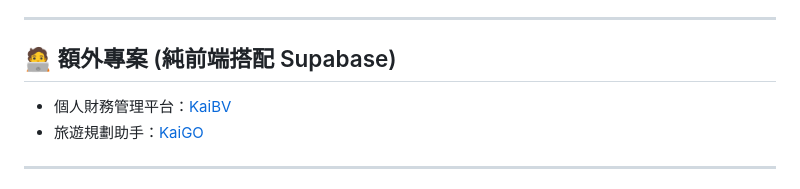
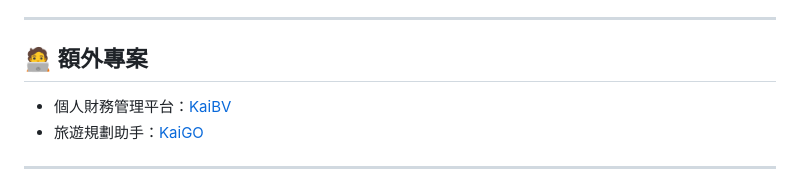
Before and after one commit to HaoKuan0201/Kai, a Markdown page: README.md, the part around the change. Rendered like a GitHub page.

```diff
--- a/README.md
+++ b/README.md
@@ -87,7 +87,7 @@
 
 ---
 
-## 🧑‍💻 額外專案 (純前端搭配 Supabase)
+## 🧑‍💻 額外專案
 
 <ul>
   <li>個人財務管理平台：<a href="https://haokuan0201.github.io/KaiBV/" target="_blank">KaiBV</a></li>
```
